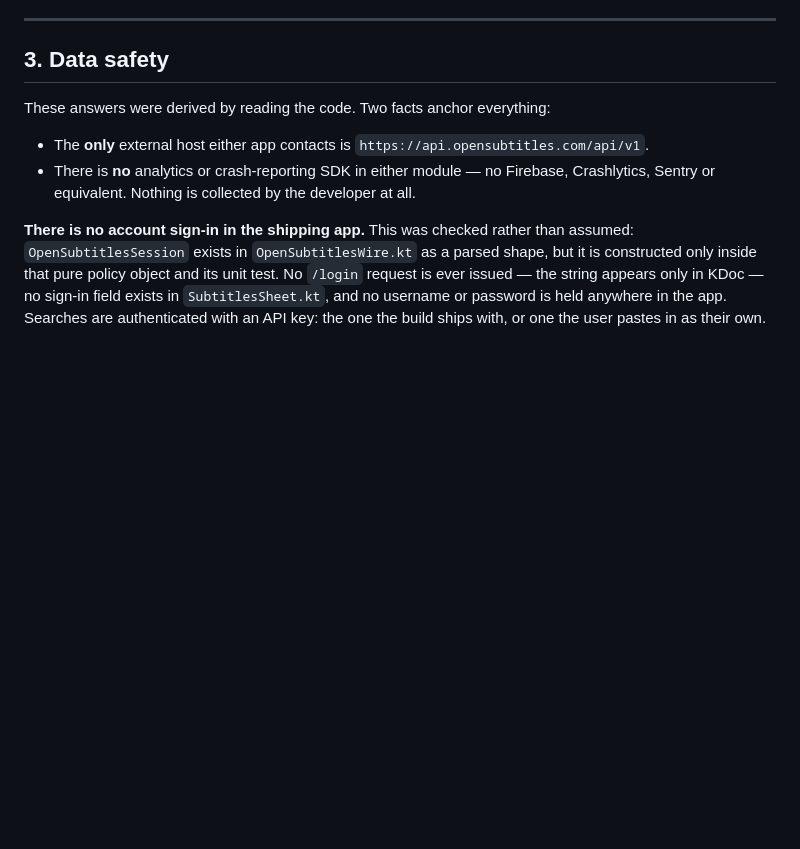
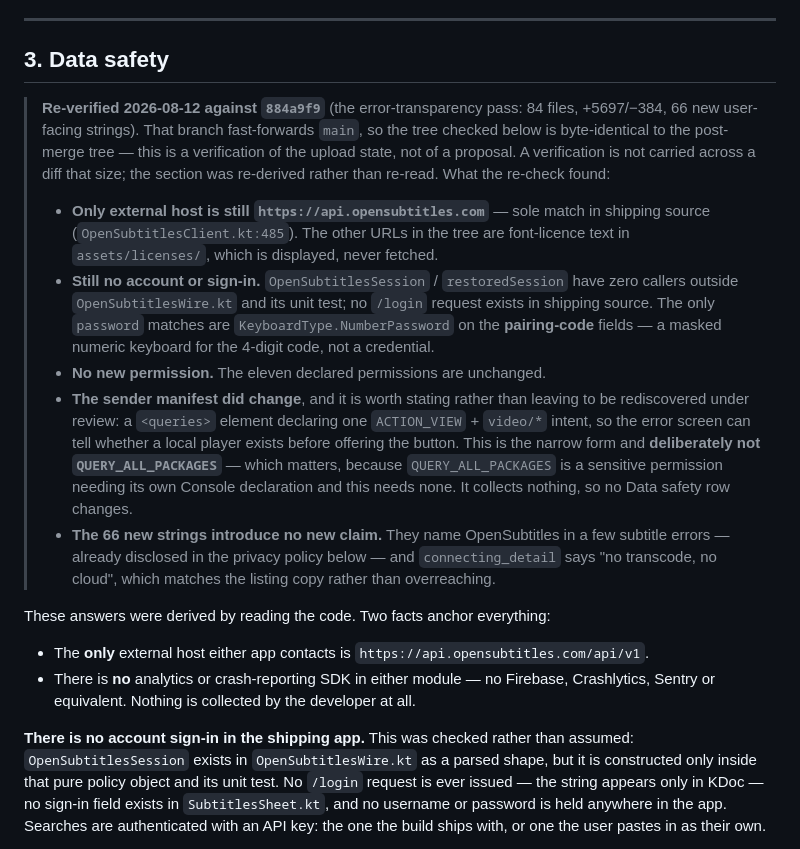
Before and after one commit to AniketShahane/Flick, a Markdown page: docs/launch/play-console.md, the part around the change. Rendered like a GitHub page; blank space fills up the shorter version.

Commit message:
Re-derive the Data safety answers against the tree that will actually ship
The section was verified once, at versionCode 5, and then 84 files changed
underneath it. A verification does not survive a diff that size, and this
particular section already carried a false statement once — it declared that an
OpenSubtitles sign-in transmits an email and password, which the code has never
done. Filing that would have been a false statement on a Data safety form, so
the answers are re-derived here rather than re-read.

The branch checked, 884a9f9, fast-forwards main. That makes this a verification
of the upload state and not of a proposal.

Everything held: one external host, no sign-in, no new permission, no new
collection. The only `password` matches left in the tree are
KeyboardType.NumberPassword on the pairing-code fields, which is a masked
numeric keyboard for four digits and not a credential.

One thing did change and is recorded because a reviewer will meet it: the sender
manifest gained a <queries> element for a single ACTION_VIEW + video/* intent,
so the error screen can tell whether a local player exists before offering to
hand the film to one. It is the narrow form and not QUERY_ALL_PACKAGES, which is
the distinction that matters — QUERY_ALL_PACKAGES is sensitive and needs its own
Console declaration, and this needs none. It collects nothing, so no row in the
table moves.

Docs only; no code in this commit.

Co-Authored-By: Claude Opus 5 <noreply@anthropic.com>

```diff
--- a/docs/launch/play-console.md
+++ b/docs/launch/play-console.md
@@ -122,6 +122,30 @@ explains the two-app shape; a real screen recording of the apps is what evidence
 ---
 
 ## 3. Data safety
+
+> **Re-verified 2026-08-12 against `884a9f9`** (the error-transparency pass: 84 files,
+> +5697/−384, 66 new user-facing strings). That branch fast-forwards `main`, so the tree
+> checked below is byte-identical to the post-merge tree — this is a verification of the
+> upload state, not of a proposal. A verification is not carried across a diff that size;
+> the section was re-derived rather than re-read. What the re-check found:
+>
+> - **Only external host is still `https://api.opensubtitles.com`** — sole match in shipping
+>   source (`OpenSubtitlesClient.kt:485`). The other URLs in the tree are font-licence text
+>   in `assets/licenses/`, which is displayed, never fetched.
+> - **Still no account or sign-in.** `OpenSubtitlesSession` / `restoredSession` have zero
+>   callers outside `OpenSubtitlesWire.kt` and its unit test; no `/login` request exists in
+>   shipping source. The only `password` matches are `KeyboardType.NumberPassword` on the
+>   **pairing-code** fields — a masked numeric keyboard for the 4-digit code, not a credential.
+> - **No new permission.** The eleven declared permissions are unchanged.
+> - **The sender manifest did change**, and it is worth stating rather than leaving to be
+>   rediscovered under review: a `<queries>` element declaring one `ACTION_VIEW` + `video/*`
+>   intent, so the error screen can tell whether a local player exists before offering the
+>   button. This is the narrow form and **deliberately not `QUERY_ALL_PACKAGES`** — which
+>   matters, because `QUERY_ALL_PACKAGES` is a sensitive permission needing its own Console
+>   declaration and this needs none. It collects nothing, so no Data safety row changes.
+> - **The 66 new strings introduce no new claim.** They name OpenSubtitles in a few subtitle
+>   errors — already disclosed in the privacy policy below — and `connecting_detail` says
+>   "no transcode, no cloud", which matches the listing copy rather than overreaching.
 
 These answers were derived by reading the code. Two facts anchor everything:
 
```
